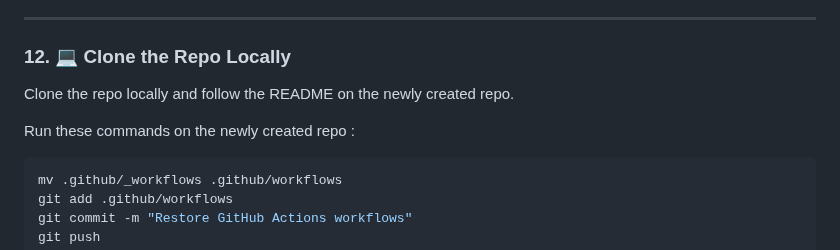
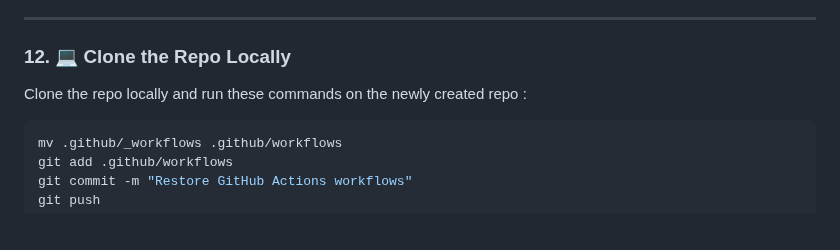
Before and after one commit to Androlax2/theo-nextjs-dato-starter, a Markdown page: README.md, the part around the change. GitHub-like rendering; blank space fills up the shorter version.

````diff
--- a/README.md
+++ b/README.md
@@ -99,9 +99,7 @@ After setting env vars, trigger a new deployment on Vercel.
 
 ### 12. 💻 Clone the Repo Locally
 
-Clone the repo locally and follow the README on the newly created repo.
-
-Run these commands on the newly created repo :
+Clone the repo locally and run these commands on the newly created repo :
 
 ```bash
 mv .github/_workflows .github/workflows
````
